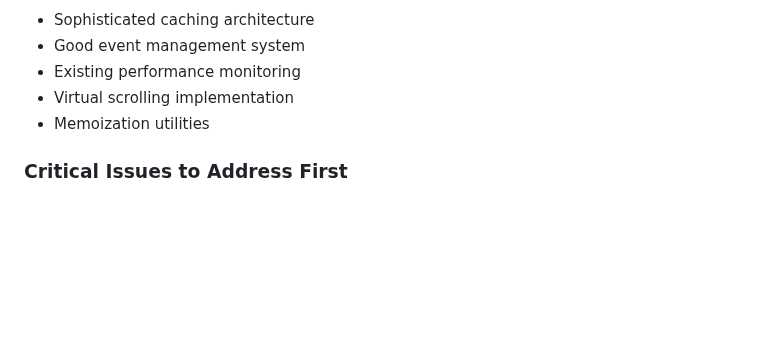
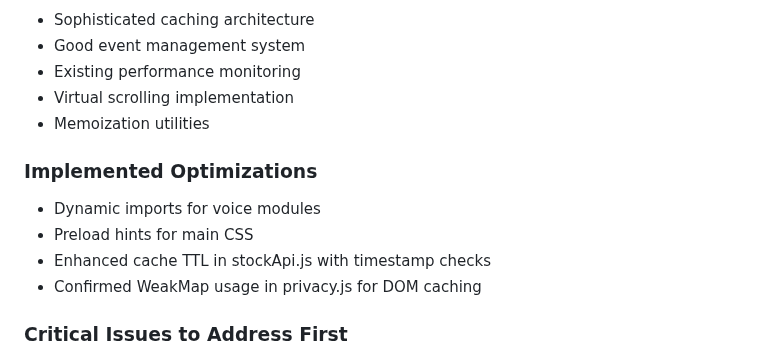
Before and after one commit to Ryokushen/Ryokushen-Financial, a Markdown page: performance-optimization-plan.md, the part around one of its changes. GitHub-like rendering; blank space fills up the shorter version.

Commit message:
Update performance plan with recent implementations

```diff
--- a/performance-optimization-plan.md
+++ b/performance-optimization-plan.md
@@ -333,6 +333,12 @@ The Ryokushen Financial web application exhibits performance issues that impact
 - Virtual scrolling implementation
 - Memoization utilities
 
+### Implemented Optimizations
+- Dynamic imports for voice modules
+- Preload hints for main CSS
+- Enhanced cache TTL in stockApi.js with timestamp checks
+- Confirmed WeakMap usage in privacy.js for DOM caching
+
 ### Critical Issues to Address First
 1. Render-blocking resources
 2. Memory leaks in event handlers
```
Also changed, not shown: other parts of performance-optimization-plan.md (+5 -5 lines).
